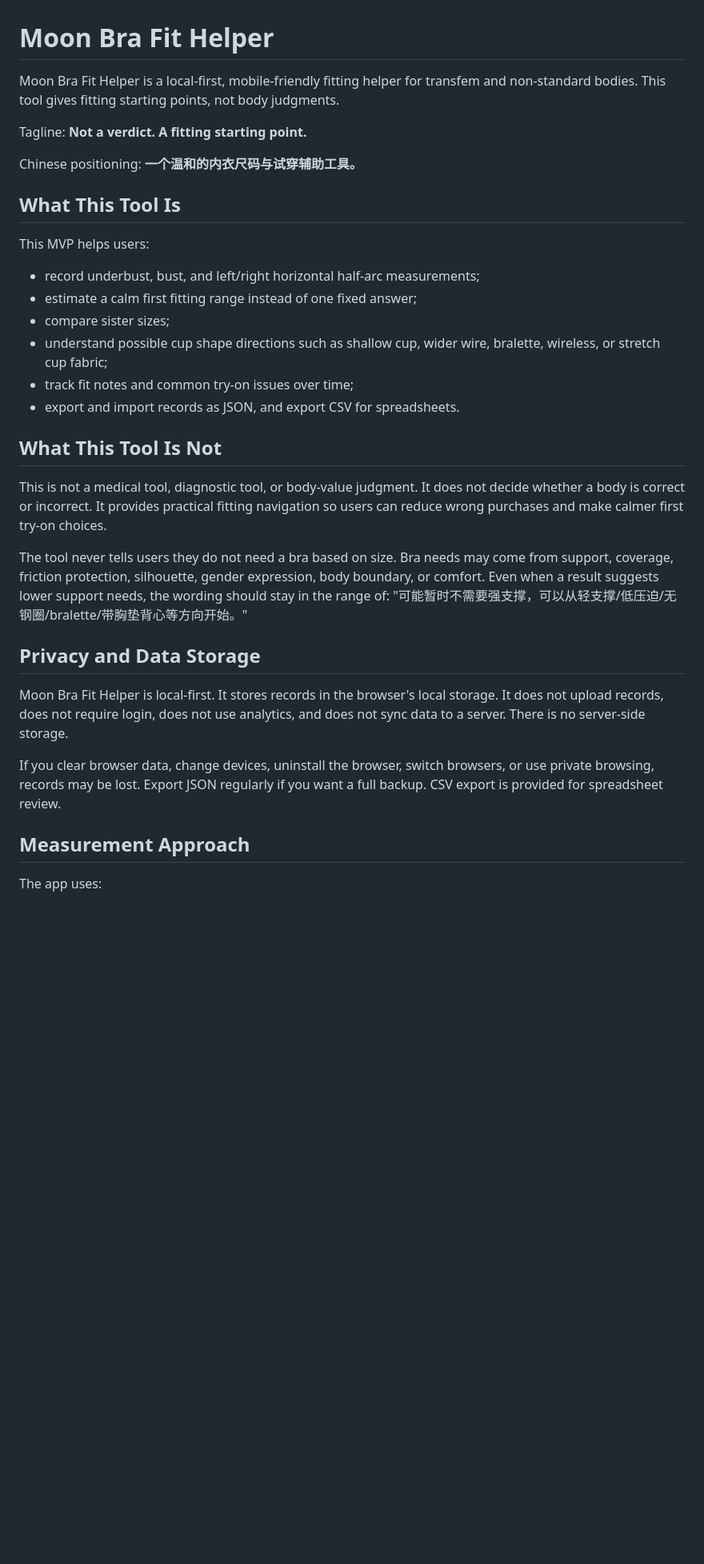
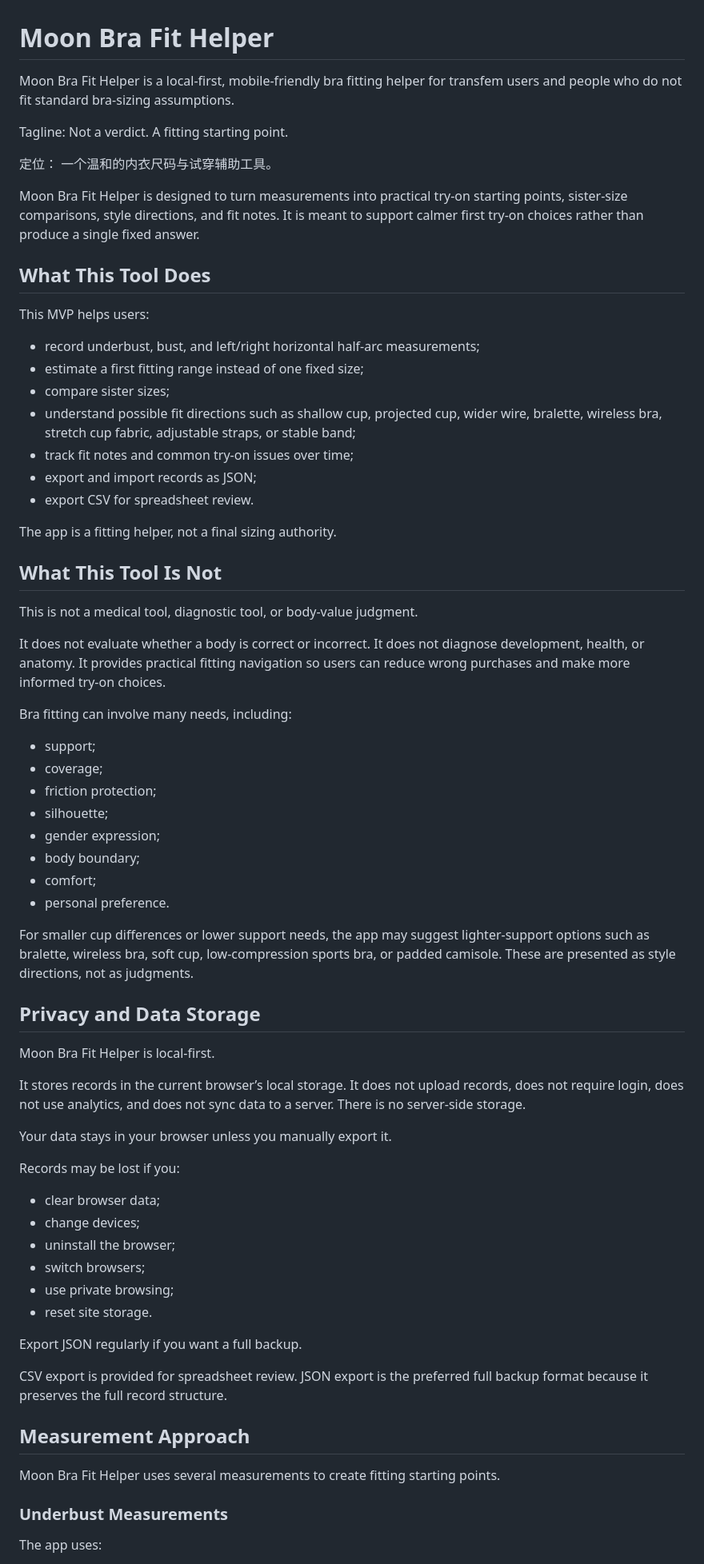
Before and after one commit to urmoonlight-lab/moon-bra-fit-helper, a Markdown page: README.md, the part around one of its changes. Shown at 80% size. Drawn GitHub-style; blank space fills up the shorter version.

Commit message:
Revise README content for clarity and detail
Updated README to clarify tool purpose and features.

```diff
--- a/README.md
+++ b/README.md
@@ -1,35 +1,72 @@
 # Moon Bra Fit Helper
 
-Moon Bra Fit Helper is a local-first, mobile-friendly fitting helper for transfem and non-standard bodies. This tool gives fitting starting points, not body judgments.
+Moon Bra Fit Helper is a local-first, mobile-friendly bra fitting helper for transfem users and people who do not fit standard bra-sizing assumptions.
 
-Tagline: **Not a verdict. A fitting starting point.**
+Tagline: Not a verdict. A fitting starting point.
 
-Chinese positioning: **一个温和的内衣尺码与试穿辅助工具。**
+定位： 一个温和的内衣尺码与试穿辅助工具。
 
-## What This Tool Is
+Moon Bra Fit Helper is designed to turn measurements into practical try-on starting points, sister-size comparisons, style directions, and fit notes. It is meant to support calmer first try-on choices rather than produce a single fixed answer.
+
+## What This Tool Does
 
 This MVP helps users:
 
 - record underbust, bust, and left/right horizontal half-arc measurements;
-- estimate a calm first fitting range instead of one fixed answer;
+- estimate a first fitting range instead of one fixed size;
 - compare sister sizes;
-- understand possible cup shape directions such as shallow cup, wider wire, bralette, wireless, or stretch cup fabric;
+- understand possible fit directions such as shallow cup, projected cup, wider wire, bralette, wireless bra, stretch cup fabric, adjustable straps, or stable band;
 - track fit notes and common try-on issues over time;
-- export and import records as JSON, and export CSV for spreadsheets.
+- export and import records as JSON;
+- export CSV for spreadsheet review.
+
+The app is a fitting helper, not a final sizing authority.
 
 ## What This Tool Is Not
 
-This is not a medical tool, diagnostic tool, or body-value judgment. It does not decide whether a body is correct or incorrect. It provides practical fitting navigation so users can reduce wrong purchases and make calmer first try-on choices.
+This is not a medical tool, diagnostic tool, or body-value judgment.
 
-The tool never tells users they do not need a bra based on size. Bra needs may come from support, coverage, friction protection, silhouette, gender expression, body boundary, or comfort. Even when a result suggests lower support needs, the wording should stay in the range of: "可能暂时不需要强支撑，可以从轻支撑/低压迫/无钢圈/bralette/带胸垫背心等方向开始。"
+It does not evaluate whether a body is correct or incorrect. It does not diagnose development, health, or anatomy. It provides practical fitting navigation so users can reduce wrong purchases and make more informed try-on choices.
+
+Bra fitting can involve many needs, including:
+
+- support;
+- coverage;
+- friction protection;
+- silhouette;
+- gender expression;
+- body boundary;
+- comfort;
+- personal preference.
+
+For smaller cup differences or lower support needs, the app may suggest lighter-support options such as bralette, wireless bra, soft cup, low-compression sports bra, or padded camisole. These are presented as style directions, not as judgments.
 
 ## Privacy and Data Storage
 
-Moon Bra Fit Helper is local-first. It stores records in the browser's local storage. It does not upload records, does not require login, does not use analytics, and does not sync data to a server. There is no server-side storage.
+Moon Bra Fit Helper is local-first.
 
-If you clear browser data, change devices, uninstall the browser, switch browsers, or use private browsing, records may be lost. Export JSON regularly if you want a full backup. CSV export is provided for spreadsheet review.
+It stores records in the current browser’s local storage. It does not upload records, does not require login, does not use analytics, and does not sync data to a server. There is no server-side storage.
+
+Your data stays in your browser unless you manually export it.
+
+Records may be lost if you:
+
+- clear browser data;
+- change devices;
+- uninstall the browser;
+- switch browsers;
+- use private browsing;
+- reset site storage.
+
+Export JSON regularly if you want a full backup.
+
+CSV export is provided for spreadsheet review. JSON export is the preferred full backup format because it preserves the full record structure.
 
 ## Measurement Approach
 
+Moon Bra Fit Helper uses several measurements to create fitting starting points.
+
+### Underbust Measurements
+
 The app uses:
 
```
Also changed, not shown: other parts of README.md (+157 -12 lines).
